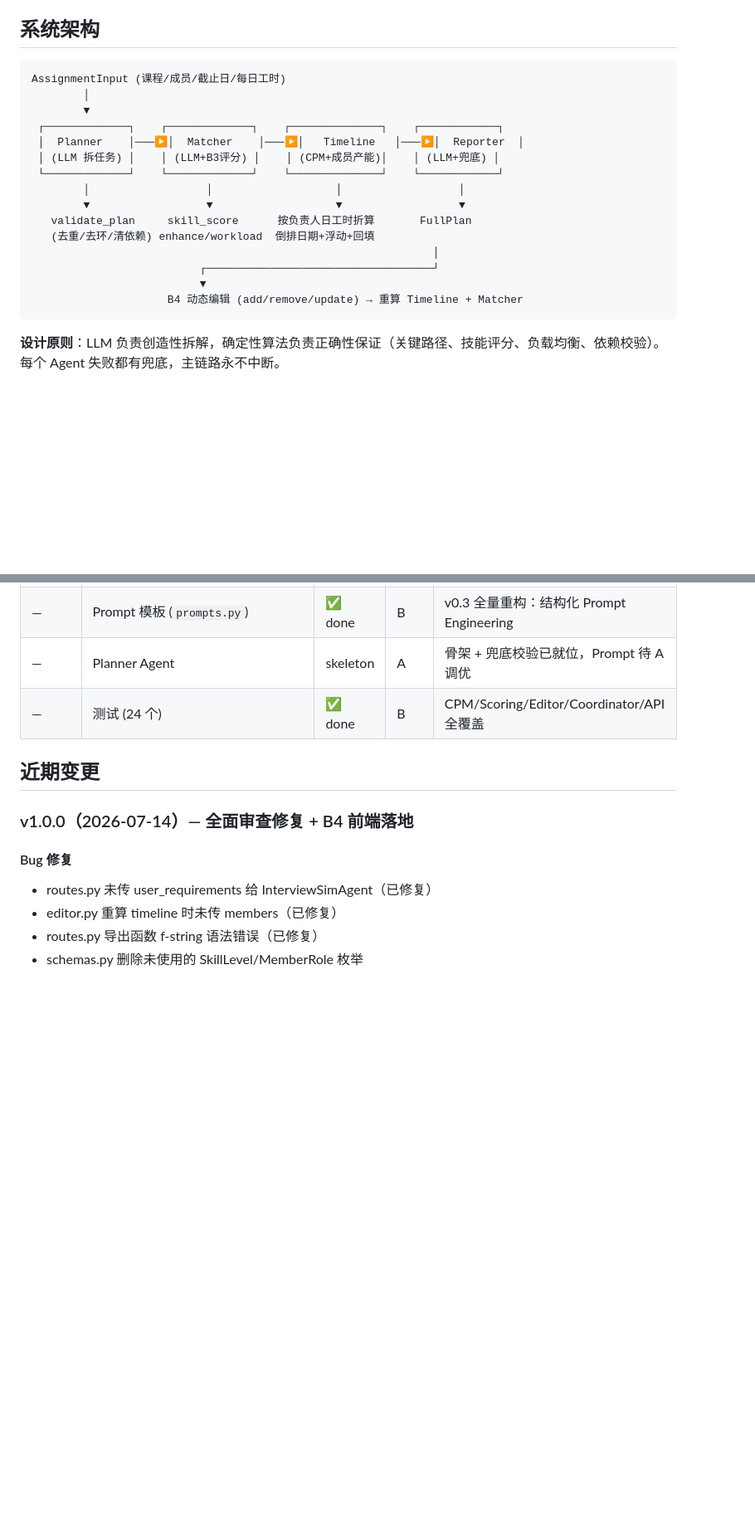
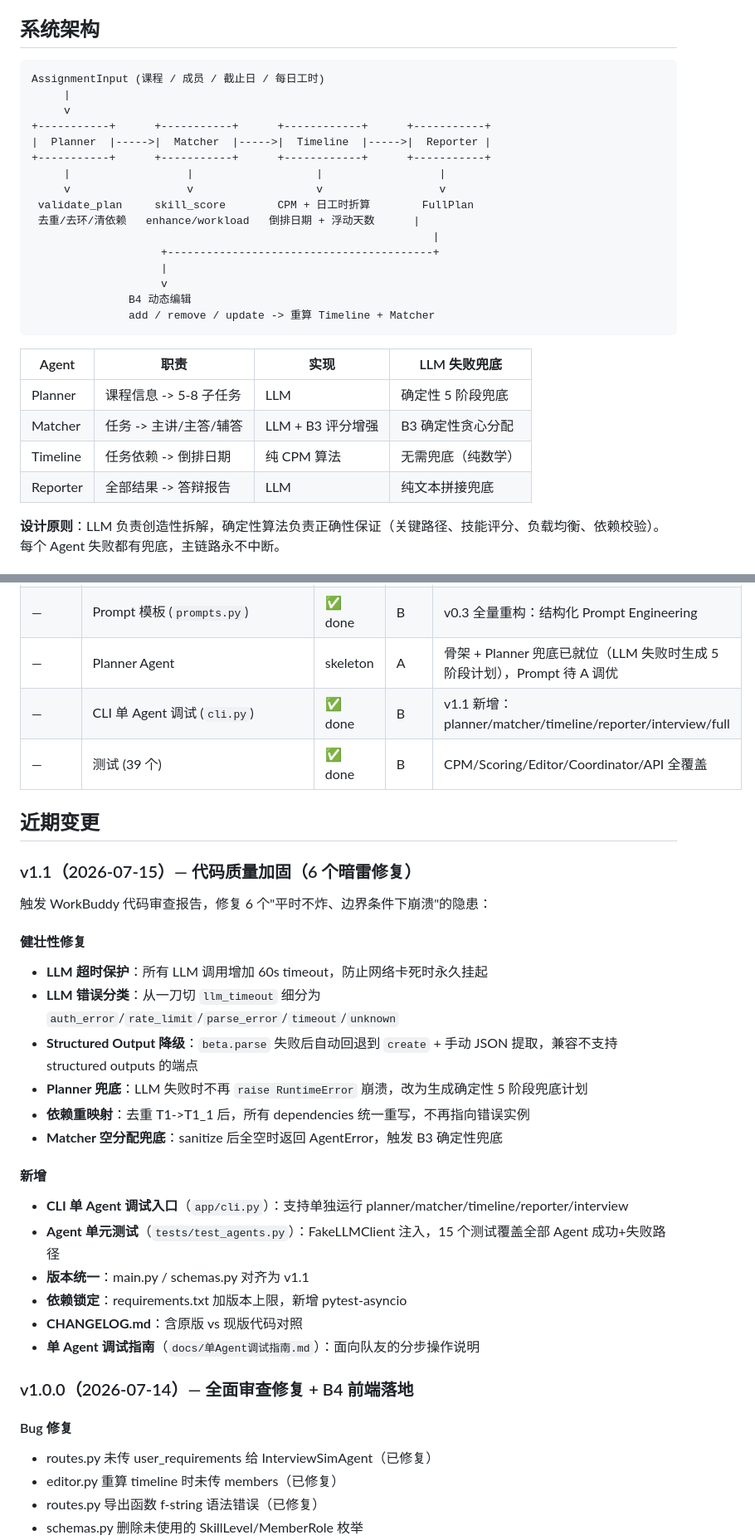
Before and after one commit to sytweijin/competition, a Markdown page: README.md, 2 parts joined by grey strips. Shown at 83% size. GitHub-like rendering; blank space fills up the shorter version.

Commit message:
fix: README 更新到 v1.1 + 架构图对齐修正
- 版本号 v1.0 -> v1.1，日期更新到 2026-07-15
- 架构图用纯 ASCII 重画，解决中文字符导致框线错位
- 新增架构对照表（Agent / 职责 / 实现 / LLM 失败兜底）
- 进度表测试数 24 -> 39，新增 CLI 行
- 近期变更新增 v1.1 章节（6 个暗雷修复 + CLI + 单测）
- 项目结构补充 cli.py
- 修复 设计原则 标记重复

````diff
--- a/README.md
+++ b/README.md
@@ -11,22 +11,30 @@
 ## 系统架构
 
 ```
-AssignmentInput (课程/成员/截止日/每日工时)
-        │
-        ▼
- ┌─────────────┐    ┌─────────────┐    ┌──────────────┐    ┌────────────┐
- │  Planner    │───▶│  Matcher    │───▶│   Timeline   │───▶│  Reporter  │
- │ (LLM 拆任务) │    │ (LLM+B3评分) │    │ (CPM+成员产能)│    │ (LLM+兜底) │
- └─────────────┘    └─────────────┘    └──────────────┘    └────────────┘
-        │                  │                   │                  │
-        ▼                  ▼                   ▼                  ▼
-   validate_plan     skill_score      按负责人日工时折算       FullPlan
-   (去重/去环/清依赖) enhance/workload  倒排日期+浮动+回填
-                                                              │
-                          ┌───────────────────────────────────┘
-                          ▼
-                     B4 动态编辑 (add/remove/update) → 重算 Timeline + Matcher
+AssignmentInput (课程 / 成员 / 截止日 / 每日工时)
+     |
+     v
++-----------+      +-----------+      +------------+      +-----------+
+|  Planner  |----->|  Matcher  |----->|  Timeline  |----->|  Reporter |
++-----------+      +-----------+      +------------+      +-----------+
+     |                  |                   |                  |
+     v                  v                   v                  v
+ validate_plan     skill_score        CPM + 日工时折算        FullPlan
+ 去重/去环/清依赖   enhance/workload   倒排日期 + 浮动天数      |
+                                                              |
+                    +-----------------------------------------+
+                    |
+                    v
+               B4 动态编辑
+               add / remove / update -> 重算 Timeline + Matcher
 ```
+
+| Agent | 职责 | 实现 | LLM 失败兜底 |
+|-------|------|------|-------------|
+| Planner | 课程信息 -> 5-8 子任务 | LLM | 确定性 5 阶段兜底 |
+| Matcher | 任务 -> 主讲/主答/辅答 | LLM + B3 评分增强 | B3 确定性贪心分配 |
+| Timeline | 任务依赖 -> 倒排日期 | 纯 CPM 算法 | 无需兜底（纯数学） |
+| Reporter | 全部结果 -> 答辩报告 | LLM | 纯文本拼接兜底 |
 
 **设计原则**：LLM 负责创造性拆解，确定性算法负责正确性保证（关键路径、技能评分、负载均衡、依赖校验）。每个 Agent 失败都有兜底，主链路永不中断。
 
@@ -46,10 +54,31 @@ AssignmentInput (课程/成员/截止日/每日工时)
 | **B3** | **完整角色匹配 (`scoring.py`)** | ✅ **done** | B | 技能相似度评分 + 负载均衡 + workload |
 | **B4** | **协作图动态编辑 (`editor.py`)** | ✅ **done** | B | add/remove/update + 重算 |
 | — | Prompt 模板 (`prompts.py`) | ✅ done | B | v0.3 全量重构：结构化 Prompt Engineering |
-| — | Planner Agent | skeleton | A | 骨架 + 兜底校验已就位，Prompt 待 A 调优 |
-| — | 测试 (24 个) | ✅ done | B | CPM/Scoring/Editor/Coordinator/API 全覆盖 |
+| — | Planner Agent | skeleton | A | 骨架 + Planner 兜底已就位（LLM 失败时生成 5 阶段计划），Prompt 待 A 调优 |
+| — | CLI 单 Agent 调试 (`cli.py`) | ✅ done | B | v1.1 新增：planner/matcher/timeline/reporter/interview/full |
+| — | 测试 (39 个) | ✅ done | B | CPM/Scoring/Editor/Coordinator/API 全覆盖 |
 
 ## 近期变更
+
+### v1.1（2026-07-15）— 代码质量加固（6 个暗雷修复）
+
+触发 WorkBuddy 代码审查报告，修复 6 个"平时不炸、边界条件下崩溃"的隐患：
+
+#### 健壮性修复
+- **LLM 超时保护**：所有 LLM 调用增加 60s timeout，防止网络卡死时永久挂起
+- **LLM 错误分类**：从一刀切 `llm_timeout` 细分为 `auth_error`/`rate_limit`/`parse_error`/`timeout`/`unknown`
+- **Structured Output 降级**：`beta.parse` 失败后自动回退到 `create` + 手动 JSON 提取，兼容不支持 structured outputs 的端点
+- **Planner 兜底**：LLM 失败时不再 `raise RuntimeError` 崩溃，改为生成确定性 5 阶段兜底计划
+- **依赖重映射**：去重 T1->T1_1 后，所有 dependencies 统一重写，不再指向错误实例
+- **Matcher 空分配兜底**：sanitize 后全空时返回 AgentError，触发 B3 确定性兜底
+
+#### 新增
+- **CLI 单 Agent 调试入口**（`app/cli.py`）：支持单独运行 planner/matcher/timeline/reporter/interview
+- **Agent 单元测试**（`tests/test_agents.py`）：FakeLLMClient 注入，15 个测试覆盖全部 Agent 成功+失败路径
+- **版本统一**：main.py / schemas.py 对齐为 v1.1
+- **依赖锁定**：requirements.txt 加版本上限，新增 pytest-asyncio
+- **CHANGELOG.md**：含原版 vs 现版代码对照
+- **单 Agent 调试指南**（`docs/单Agent调试指南.md`）：面向队友的分步操作说明
 
 ### v1.0.0（2026-07-14）— 全面审查修复 + B4 前端落地
 
````
Also changed, not shown: other parts of README.md (+3 -2 lines).
